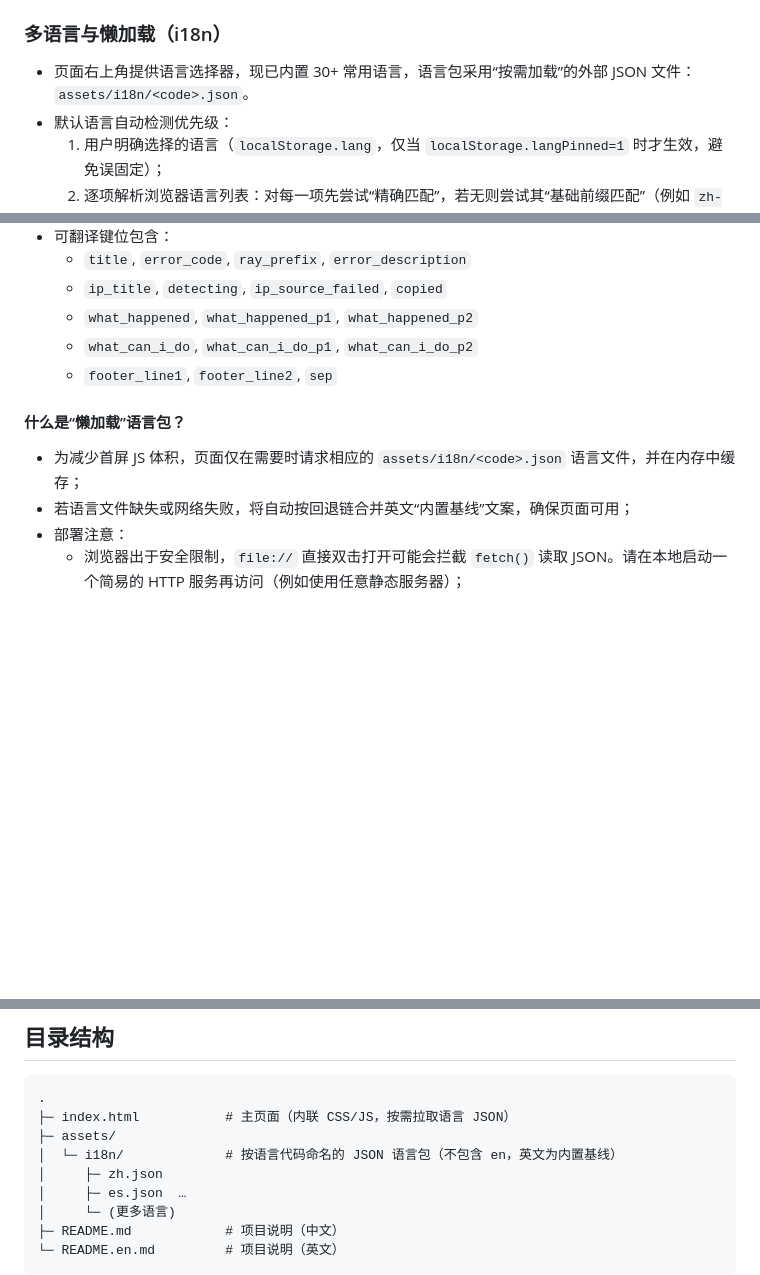
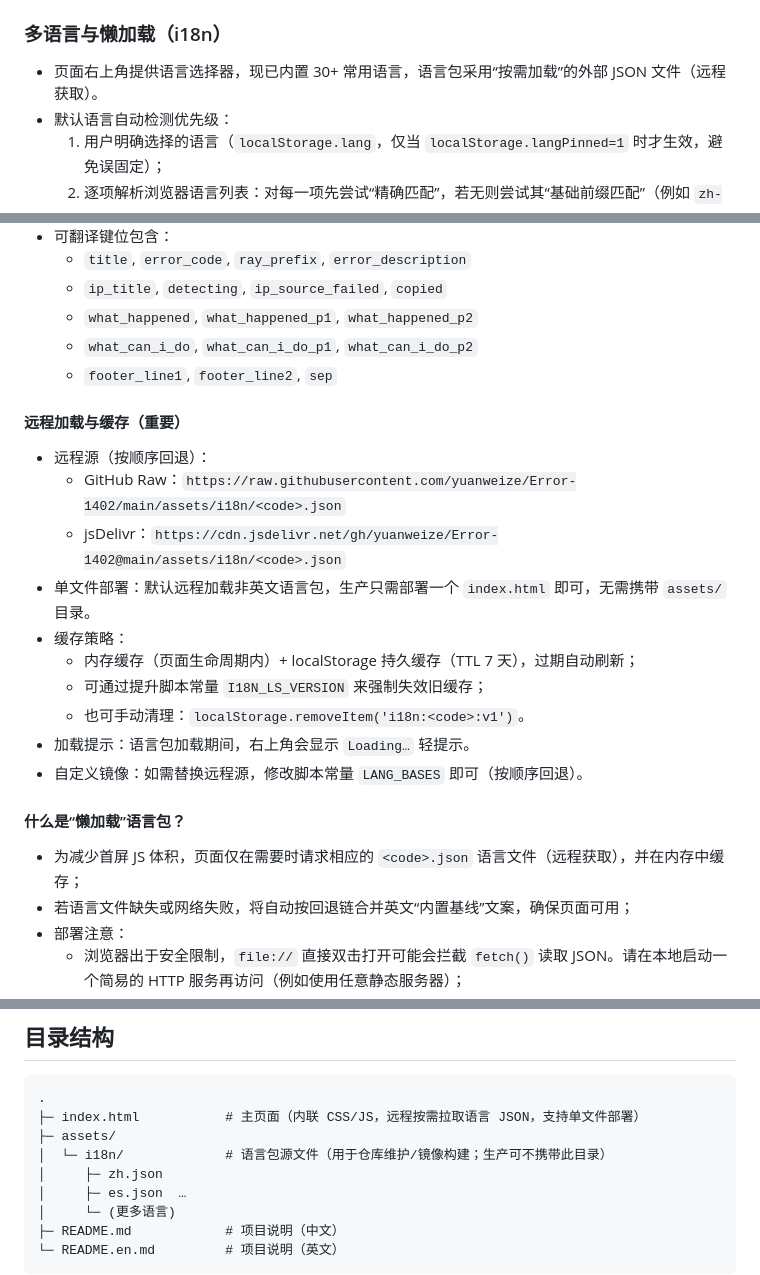
Before and after one commit to yuanweize/Error-1402, a Markdown page: README.md, 3 parts joined by grey strips. GitHub-like rendering; blank space fills up the shorter version.

Commit message:
docs(i18n): document remote loading (GitHub/jsDelivr), 7d localStorage cache, single-file deploy; add mirrors and loading indicator notes

````diff
--- a/README.md
+++ b/README.md
@@ -261,7 +261,7 @@ example.com {
 
 ### 多语言与懒加载（i18n）
 
-- 页面右上角提供语言选择器，现已内置 30+ 常用语言，语言包采用“按需加载”的外部 JSON 文件：`assets/i18n/<code>.json`。
+- 页面右上角提供语言选择器，现已内置 30+ 常用语言，语言包采用“按需加载”的外部 JSON 文件（远程获取）。
 - 默认语言自动检测优先级：
 	1. 用户明确选择的语言（`localStorage.lang`，仅当 `localStorage.langPinned=1` 时才生效，避免误固定）；
 	2. 逐项解析浏览器语言列表：对每一项先尝试“精确匹配”，若无则尝试其“基础前缀匹配”（例如 `zh-CN` → `zh`），再继续下一项；
@@ -278,9 +278,22 @@ example.com {
 	- `what_can_i_do`, `what_can_i_do_p1`, `what_can_i_do_p2`
 	- `footer_line1`, `footer_line2`, `sep`
 
+#### 远程加载与缓存（重要）
+
+- 远程源（按顺序回退）：
+	- GitHub Raw：`https://raw.githubusercontent.com/yuanweize/Error-1402/main/assets/i18n/<code>.json`
+	- jsDelivr：`https://cdn.jsdelivr.net/gh/yuanweize/Error-1402@main/assets/i18n/<code>.json`
+- 单文件部署：默认远程加载非英文语言包，生产只需部署一个 `index.html` 即可，无需携带 `assets/` 目录。
+- 缓存策略：
+	- 内存缓存（页面生命周期内）+ localStorage 持久缓存（TTL 7 天），过期自动刷新；
+	- 可通过提升脚本常量 `I18N_LS_VERSION` 来强制失效旧缓存；
+	- 也可手动清理：`localStorage.removeItem('i18n:<code>:v1')`。
+- 加载提示：语言包加载期间，右上角会显示 `Loading…` 轻提示。
+- 自定义镜像：如需替换远程源，修改脚本常量 `LANG_BASES` 即可（按顺序回退）。
+
 #### 什么是“懒加载”语言包？
 
-- 为减少首屏 JS 体积，页面仅在需要时请求相应的 `assets/i18n/<code>.json` 语言文件，并在内存中缓存；
+- 为减少首屏 JS 体积，页面仅在需要时请求相应的 `<code>.json` 语言文件（远程获取），并在内存中缓存；
 - 若语言文件缺失或网络失败，将自动按回退链合并英文“内置基线”文案，确保页面可用；
 - 部署注意：
 	- 浏览器出于安全限制，`file://` 直接双击打开可能会拦截 `fetch()` 读取 JSON。请在本地启动一个简易的 HTTP 服务再访问（例如使用任意静态服务器）；
@@ -337,9 +350,9 @@ example.com {
 
 ```
 .
-├─ index.html           # 主页面（内联 CSS/JS，按需拉取语言 JSON）
+├─ index.html           # 主页面（内联 CSS/JS，远程按需拉取语言 JSON，支持单文件部署）
 ├─ assets/
-│  └─ i18n/             # 按语言代码命名的 JSON 语言包（不包含 en，英文为内置基线）
+│  └─ i18n/             # 语言包源文件（用于仓库维护/镜像构建；生产可不携带此目录）
 │     ├─ zh.json
 │     ├─ es.json  …
 │     └─ (更多语言)
````
Also changed, not shown: README.en.md (+17 -4 lines).
